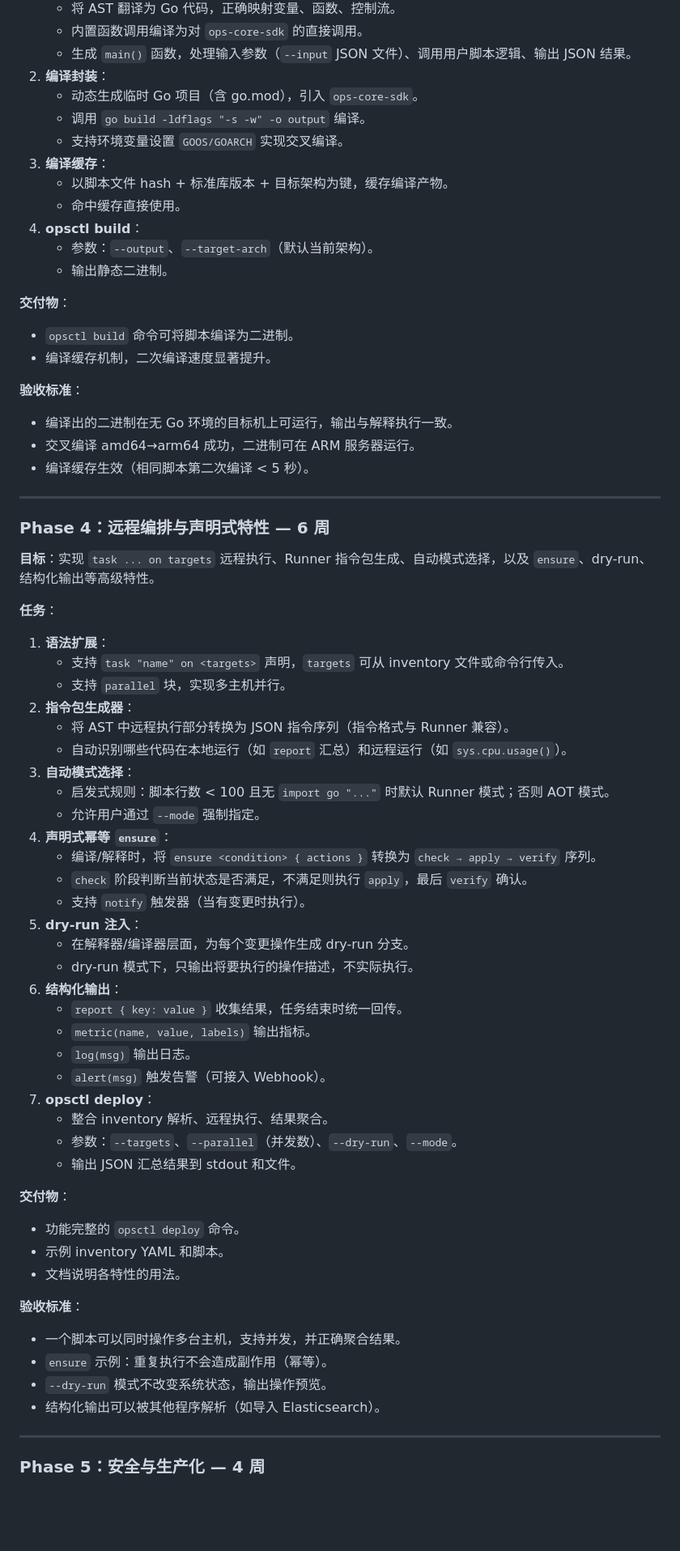
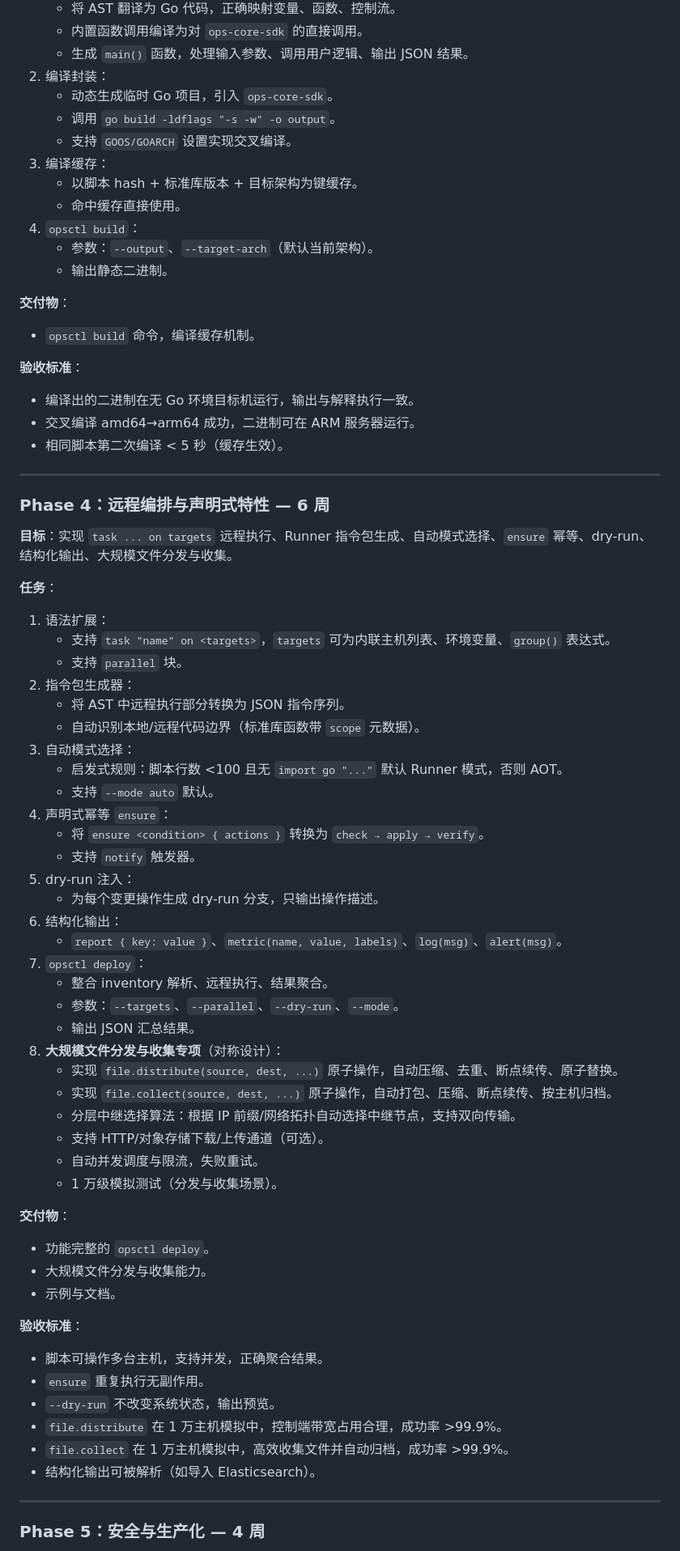
Before and after one commit to j4ckzh0u/opslang, a Markdown page: CLAUDE.md, the part around one of its changes. Shown at 81% size. GitHub-like rendering; blank space fills up the shorter version.

```diff
--- a/CLAUDE.md
+++ b/CLAUDE.md
@@ -196,69 +203,72 @@ OpsLang 是一门面向运维领域的领域特定语言（DSL）。它允许运
    - 将 AST 翻译为 Go 代码，正确映射变量、函数、控制流。
    - 内置函数调用编译为对 `ops-core-sdk` 的直接调用。
-   - 生成 `main()` 函数，处理输入参数（`--input` JSON 文件）、调用用户脚本逻辑、输出 JSON 结果。
-2. **编译封装**：
-   - 动态生成临时 Go 项目（含 go.mod），引入 `ops-core-sdk`。
-   - 调用 `go build -ldflags "-s -w" -o output` 编译。
-   - 支持环境变量设置 `GOOS/GOARCH` 实现交叉编译。
-3. **编译缓存**：
-   - 以脚本文件 hash + 标准库版本 + 目标架构为键，缓存编译产物。
+   - 生成 `main()` 函数，处理输入参数、调用用户逻辑、输出 JSON 结果。
+2. 编译封装：
+   - 动态生成临时 Go 项目，引入 `ops-core-sdk`。
+   - 调用 `go build -ldflags "-s -w" -o output`。
+   - 支持 `GOOS/GOARCH` 设置实现交叉编译。
+3. 编译缓存：
+   - 以脚本 hash + 标准库版本 + 目标架构为键缓存。
    - 命中缓存直接使用。
-4. **opsctl build**：
+4. `opsctl build`：
    - 参数：`--output`、`--target-arch`（默认当前架构）。
    - 输出静态二进制。
 
 **交付物**：
-- `opsctl build` 命令可将脚本编译为二进制。
-- 编译缓存机制，二次编译速度显著提升。
+- `opsctl build` 命令，编译缓存机制。
 
 **验收标准**：
-- 编译出的二进制在无 Go 环境的目标机上可运行，输出与解释执行一致。
+- 编译出的二进制在无 Go 环境目标机运行，输出与解释执行一致。
 - 交叉编译 amd64→arm64 成功，二进制可在 ARM 服务器运行。
-- 编译缓存生效（相同脚本第二次编译 < 5 秒）。
+- 相同脚本第二次编译 < 5 秒（缓存生效）。
 
 ---
 
 ### Phase 4：远程编排与声明式特性 — 6 周
 
-**目标**：实现 `task ... on targets` 远程执行、Runner 指令包生成、自动模式选择，以及 `ensure`、dry-run、结构化输出等高级特性。
+**目标**：实现 `task ... on targets` 远程执行、Runner 指令包生成、自动模式选择、`ensure` 幂等、dry-run、结构化输出、大规模文件分发与收集。
 
 **任务**：
-1. **语法扩展**：
-   - 支持 `task "name" on <targets>` 声明，`targets` 可从 inventory 文件或命令行传入。
-   - 支持 `parallel` 块，实现多主机并行。
-2. **指令包生成器**：
-   - 将 AST 中远程执行部分转换为 JSON 指令序列（指令格式与 Runner 兼容）。
-   - 自动识别哪些代码在本地运行（如 `report` 汇总）和远程运行（如 `sys.cpu.usage()`）。
-3. **自动模式选择**：
-   - 启发式规则：脚本行数 < 100 且无 `import go "..."` 时默认 Runner 模式；否则 AOT 模式。
-   - 允许用户通过 `--mode` 强制指定。
-4. **声明式幂等 `ensure`**：
-   - 编译/解释时，将 `ensure <condition> { actions }` 转换为 `check → apply → verify` 序列。
-   - `check` 阶段判断当前状态是否满足，不满足则执行 `apply`，最后 `verify` 确认。
-   - 支持 `notify` 触发器（当有变更时执行）。
-5. **dry-run 注入**：
-   - 在解释器/编译器层面，为每个变更操作生成 dry-run 分支。
-   - dry-run 模式下，只输出将要执行的操作描述，不实际执行。
-6. **结构化输出**：
-   - `report { key: value }` 收集结果，任务结束时统一回传。
-   - `metric(name, value, labels)` 输出指标。
-   - `log(msg)` 输出日志。
-   - `alert(msg)` 触发告警（可接入 Webhook）。
-7. **opsctl deploy**：
+1. 语法扩展：
+   - 支持 `task "name" on <targets>`，`targets` 可为内联主机列表、环境变量、`group()` 表达式。
+   - 支持 `parallel` 块。
+2. 指令包生成器：
+   - 将 AST 中远程执行部分转换为 JSON 指令序列。
+   - 自动识别本地/远程代码边界（标准库函数带 `scope` 元数据）。
+3. 自动模式选择：
+   - 启发式规则：脚本行数 <100 且无 `import go "..."` 默认 Runner 模式，否则 AOT。
+   - 支持 `--mode auto` 默认。
+4. 声明式幂等 `ensure`：
+   - 将 `ensure <condition> { actions }` 转换为 `check → apply → verify`。
+   - 支持 `notify` 触发器。
+5. dry-run 注入：
+   - 为每个变更操作生成 dry-run 分支，只输出操作描述。
+6. 结构化输出：
+   - `report { key: value }`、`metric(name, value, labels)`、`log(msg)`、`alert(msg)`。
+7. `opsctl deploy`：
    - 整合 inventory 解析、远程执行、结果聚合。
-   - 参数：`--targets`、`--parallel`（并发数）、`--dry-run`、`--mode`。
-   - 输出 JSON 汇总结果到 stdout 和文件。
+   - 参数：`--targets`、`--parallel`、`--dry-run`、`--mode`。
+   - 输出 JSON 汇总结果。
+8. **大规模文件分发与收集专项**（对称设计）：
+   - 实现 `file.distribute(source, dest, ...)` 原子操作，自动压缩、去重、断点续传、原子替换。
+   - 实现 `file.collect(source, dest, ...)` 原子操作，自动打包、压缩、断点续传、按主机归档。
+   - 分层中继选择算法：根据 IP 前缀/网络拓扑自动选择中继节点，支持双向传输。
+   - 支持 HTTP/对象存储下载/上传通道（可选）。
+   - 自动并发调度与限流，失败重试。
+   - 1 万级模拟测试（分发与收集场景）。
 
 **交付物**：
-- 功能完整的 `opsctl deploy` 命令。
-- 示例 inventory YAML 和脚本。
-- 文档说明各特性的用法。
+- 功能完整的 `opsctl deploy`。
+- 大规模文件分发与收集能力。
+- 示例与文档。
 
 **验收标准**：
-- 一个脚本可以同时操作多台主机，支持并发，并正确聚合结果。
-- `ensure` 示例：重复执行不会造成副作用（幂等）。
-- `--dry-run` 模式不改变系统状态，输出操作预览。
-- 结构化输出可以被其他程序解析（如导入 Elasticsearch）。
+- 脚本可操作多台主机，支持并发，正确聚合结果。
+- `ensure` 重复执行无副作用。
+- `--dry-run` 不改变系统状态，输出预览。
+- `file.distribute` 在 1 万主机模拟中，控制端带宽占用合理，成功率 >99.9%。
+- `file.collect` 在 1 万主机模拟中，高效收集文件并自动归档，成功率 >99.9%。
+- 结构化输出可被解析（如导入 Elasticsearch）。
 
 ---
 
```
Also changed, not shown: other parts of CLAUDE.md (+296 -165 lines).
